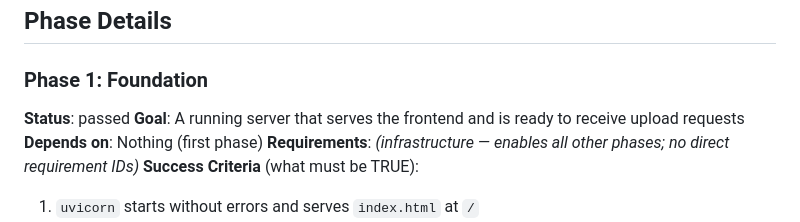
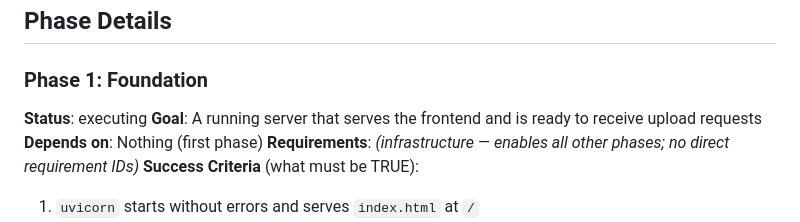
Before and after one commit to dhruvi5319/app9, a Markdown page: .planning/ROADMAP.md, the part around the change. Rendered like a GitHub page.

Commit message:
docs: update planning artifacts [pivota-auto]

```diff
--- a/.planning/ROADMAP.md
+++ b/.planning/ROADMAP.md
@@ -21,7 +21,7 @@ Decimal phases appear between their surrounding integers in numeric order.
 ## Phase Details
 
 ### Phase 1: Foundation
-**Status**: passed
+**Status**: executing
 **Goal**: A running server that serves the frontend and is ready to receive upload requests
 **Depends on**: Nothing (first phase)
 **Requirements**: *(infrastructure — enables all other phases; no direct requirement IDs)*
```
